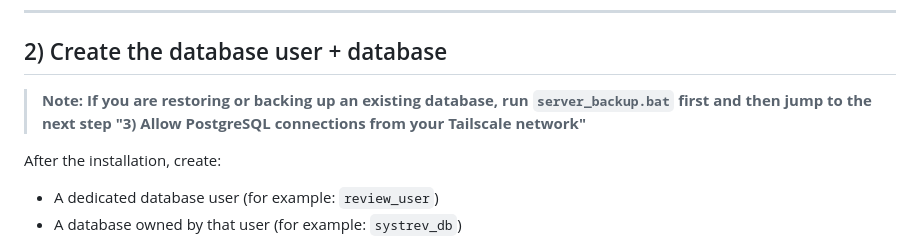
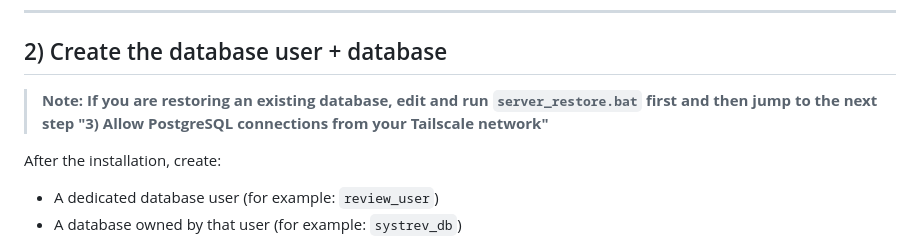
Before and after one commit to DiegoJSN/syst_rev_tool, a Markdown page: Instructions_for_admin_(SERVER_SETUP).md, the part around the change. Rendered like a GitHub page.

```diff
--- a/Instructions_for_admin_(SERVER_SETUP).md
+++ b/Instructions_for_admin_(SERVER_SETUP).md
@@ -30,7 +30,7 @@ This guide is for the **server machine** that will host:
 ---
 
 ## 2) Create the database user + database
->**Note: If you are restoring or backing up an existing database, run ``server_backup.bat`` first and then jump to the next step "3) Allow PostgreSQL connections from your Tailscale network"**
+>**Note: If you are restoring an existing database, edit and run ``server_restore.bat`` first and then jump to the next step "3) Allow PostgreSQL connections from your Tailscale network"**
 
 After the installation, create:
 - A dedicated database user (for example: `review_user`)
```
